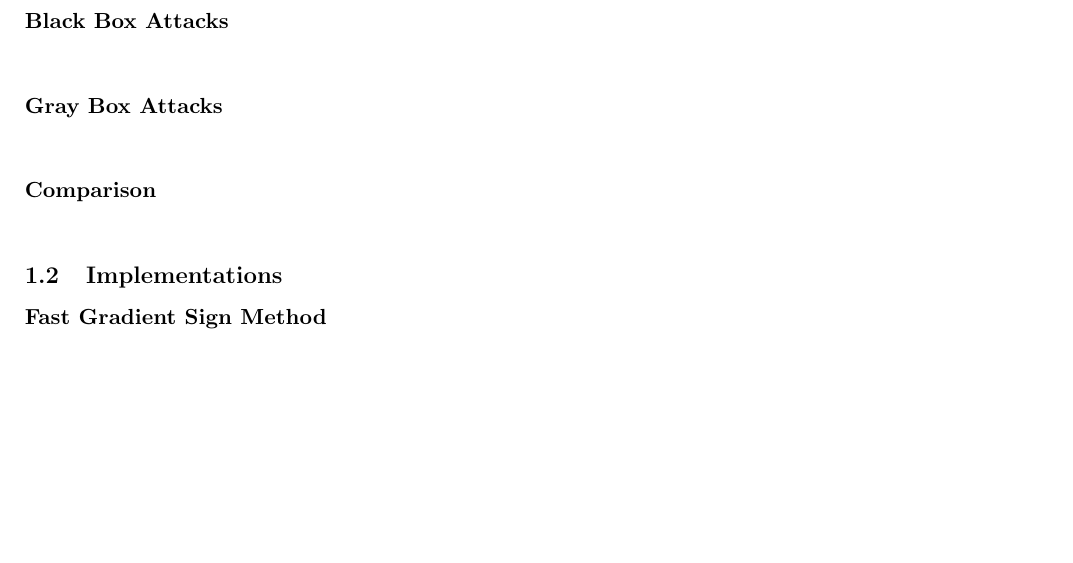
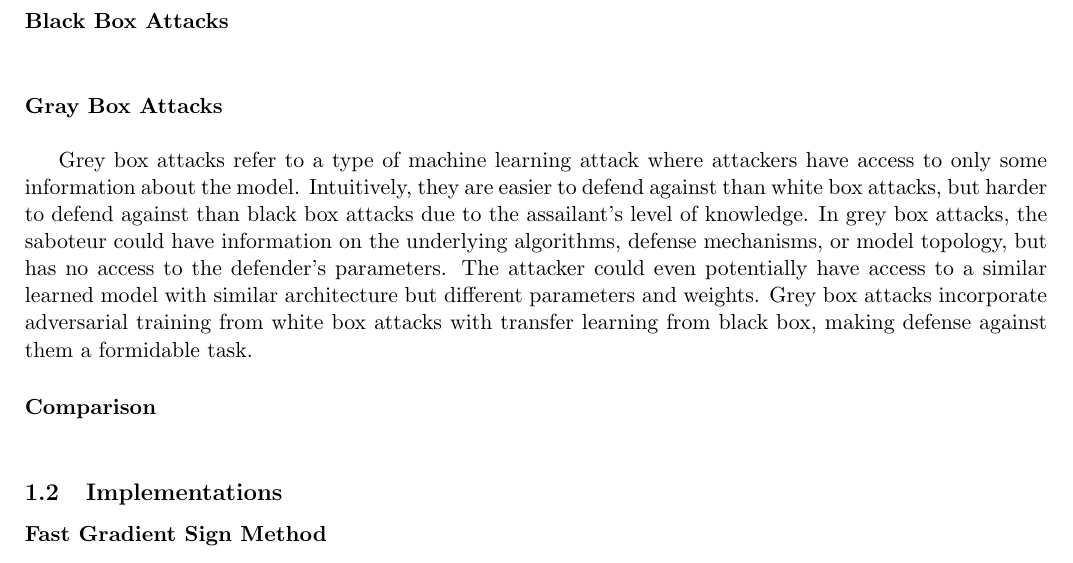
Before and after one commit to jschnnn/IE332Project2, a LaTeX problem sheet (IE332_Assignment_Template (2).tex): part of page 3 of 9 before the commit and part of page 3 of 10 after it, cut so that both start at the same text, the shorter picture padded with empty space. Compiled offline with pdfLaTeX.

Commit message:
Update IE332_Assignment_Template (2).tex

```diff
--- a/IE332_Assignment_Template (2).tex
+++ b/IE332_Assignment_Template (2).tex
@@ -113,7 +113,7 @@ Accountable together -- we are Purdue.''}
 
     \item[\done] Your solutions were prepared using the \LaTeX template provided in Brightspace.
     \item[\done] Your submission has a cover sheet as its first page and this checklist as its second page, according to the template provided.
-	 \item All of your solutions (program code, etc.) are included in the submission as requested. % Check this checkbox and the following ones if satisfied <---
+	 \item[\done] All of your solutions (program code, etc.) are included in the submission as requested. % Check this checkbox and the following ones if satisfied <---
     \item[\done] You have not included any screen shots, photos, etc. (plots should be intermediately saved as .png files and then added into your .tex file). % <---
 	 \item[\done] All math notation and algorithms (algorithmic environment) are created using appropriate \LaTeX code (no pictures, handwritten solutions, etc.). % <---
     \item[\done] The .pdf is submitted as an individual file and not in a {\tt .zip}.
@@ -159,6 +159,8 @@ With the rise of machine learning, image classifiers have become an integral par
 \paragraph{Black Box Attacks} \hspace{0pt} \\
 
 \paragraph{Gray Box Attacks} \hspace{0pt} \\
+
+Grey box attacks refer to a type of machine learning attack where attackers have access to only some information about the model. Intuitively, they are easier to defend against than white box attacks, but harder to defend against than black box attacks due to the assailant’s level of knowledge. In grey box attacks, the saboteur could have information on the underlying algorithms, defense mechanisms, or model topology, but has no access to the defender’s parameters. The attacker could even potentially have access to a similar learned model with similar architecture but different parameters and weights. Grey box attacks incorporate adversarial training from white box attacks with transfer learning from black box, making defense against them a formidable task.
 
 \paragraph{Comparison} \hspace{0pt} \\
 
```
